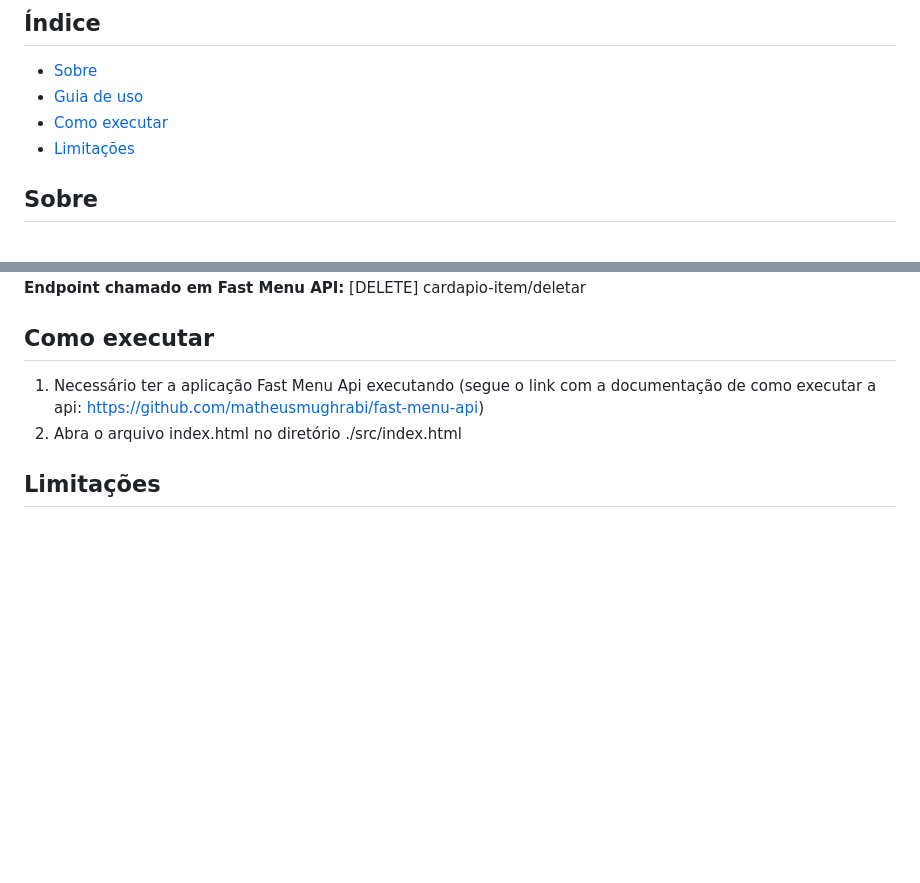
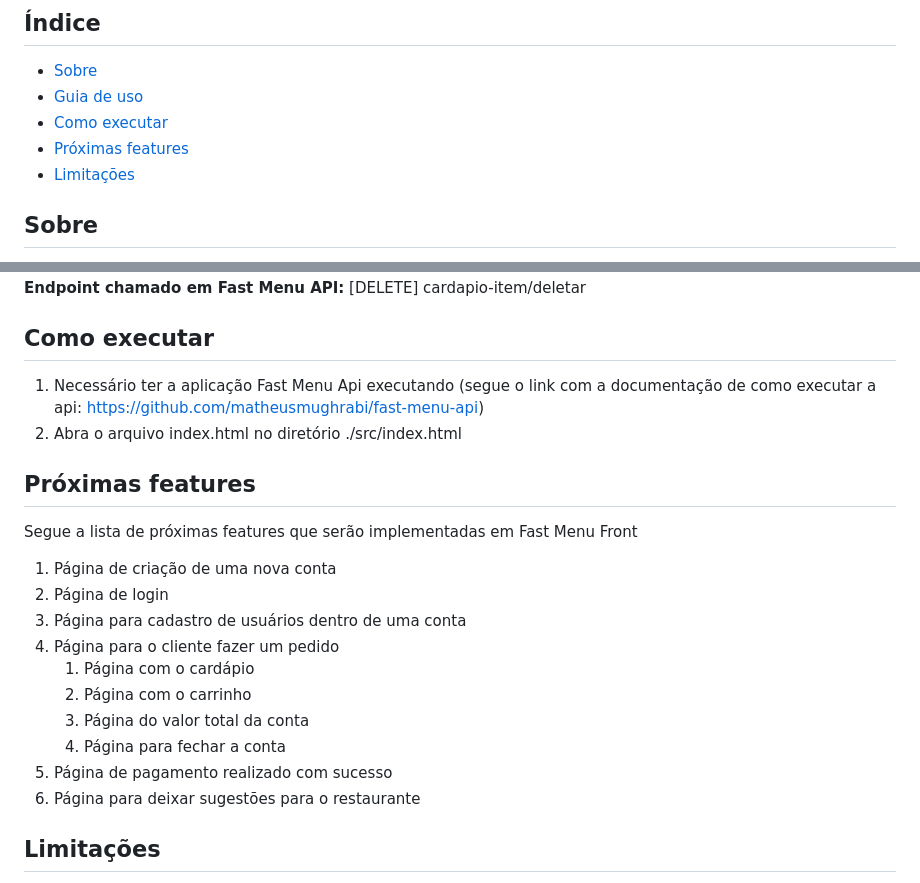
Before and after one commit to matheusmughrabi/fast-menu-front, a Markdown page: README.md, 2 parts joined by grey strips. Rendered like a GitHub page; blank space fills up the shorter version.

```diff
--- a/README.md
+++ b/README.md
@@ -5,6 +5,7 @@
 - [Sobre](#sobre)
 - [Guia de uso](#guia_uso)
 - [Como executar](#como_executar)
+- [Próximas features](#proximas_features)
 - [Limitações](#limitacoes)
 
 ## Sobre<a name = "sobre"></a>
@@ -73,6 +74,19 @@ Para deletar um item do cardápio basta clicar no botão deletar item.\
 1. Necessário ter a aplicação Fast Menu Api executando (segue o link com a documentação de como executar a api: https://github.com/matheusmughrabi/fast-menu-api)
 2. Abra o arquivo index.html no diretório ./src/index.html
 
+## Próximas features<a name = "proximas_features"></a>
+Segue a lista de próximas features que serão implementadas em Fast Menu Front
+1. Página de criação de uma nova conta
+2. Página de login
+3. Página para cadastro de usuários dentro de uma conta
+4. Página para o cliente fazer um pedido
+    1. Página com o cardápio
+    2. Página com o carrinho
+    3. Página do valor total da conta
+    4. Página para fechar a conta
+5. Página de pagamento realizado com sucesso
+6. Página para deixar sugestões para o restaurante
+
 ## Limitações<a name = "limitacoes"></a>
 O projeto Fast Menu Front é apenas um MVP, por isso o conjunto de features implementadas é bastante limitado.
 Segue algumas limitações atuais do projeto:
```
